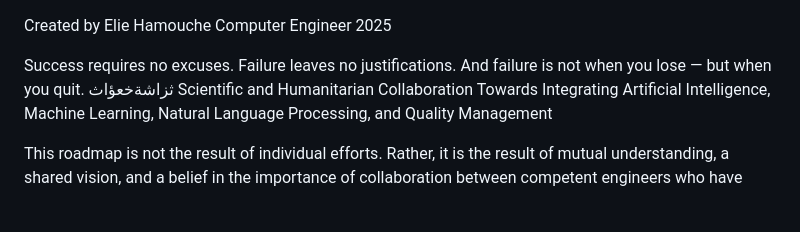
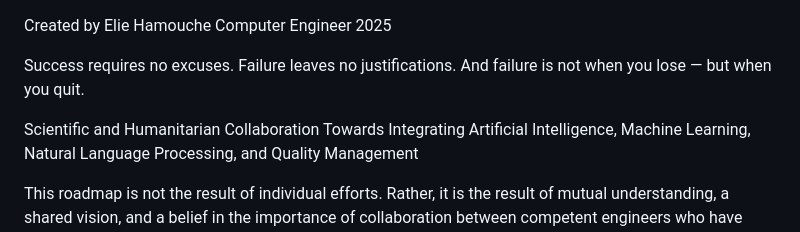
Before and after one commit to eliehamouche25/AI-ML-NLP-QM-Integration, a Markdown page: README.md, the part around the change. Drawn GitHub-style; blank space fills up the shorter version.

Commit message:
Update README.md
Signed-off-by: eliehamouche25 <eliehamouche@hotmail.com>

```diff
--- a/README.md
+++ b/README.md
@@ -6,7 +6,7 @@ Success requires no excuses.
 Failure leaves no justifications.
 And failure is not when you lose —
 but when you quit.
-ثزاشةخعؤاث
+
 Scientific and Humanitarian Collaboration
 Towards Integrating Artificial Intelligence, Machine Learning, Natural Language Processing, and Quality Management
 
```
